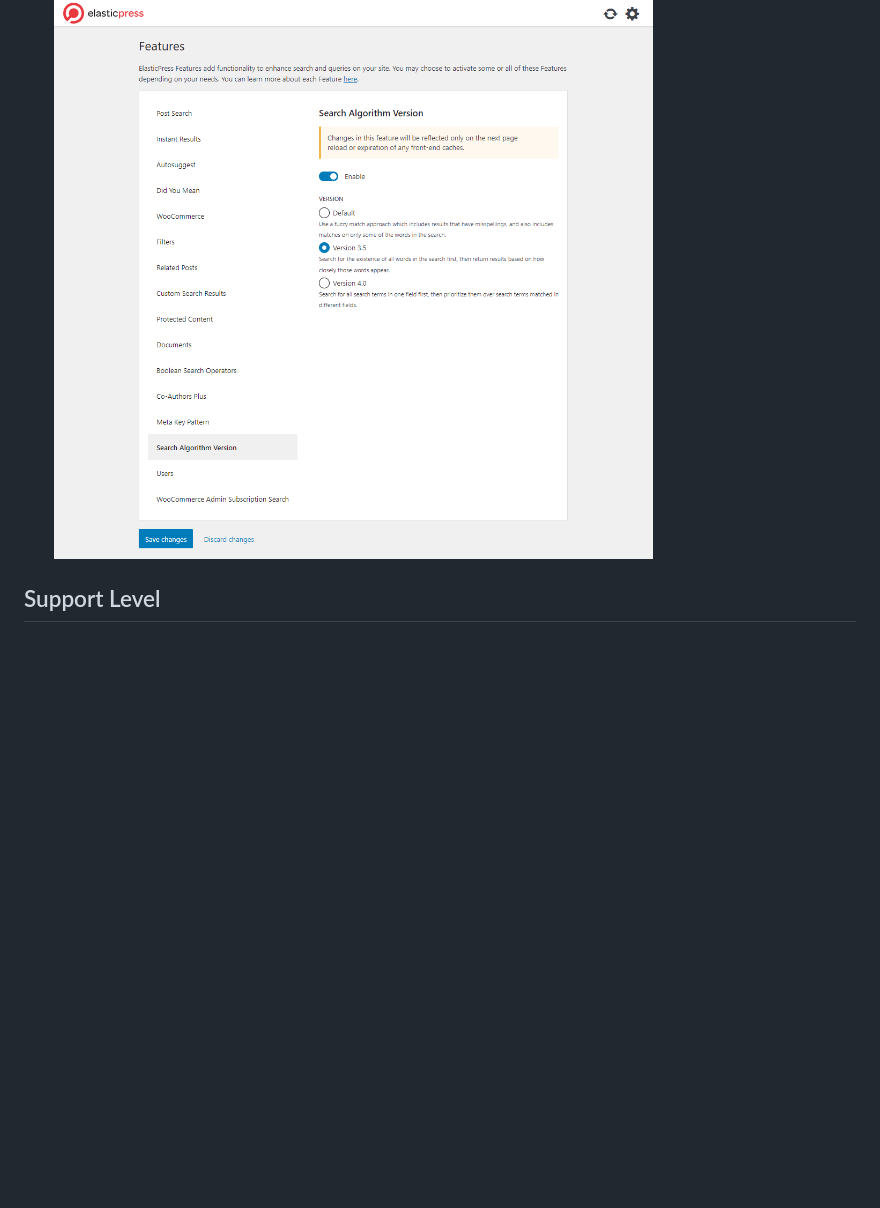
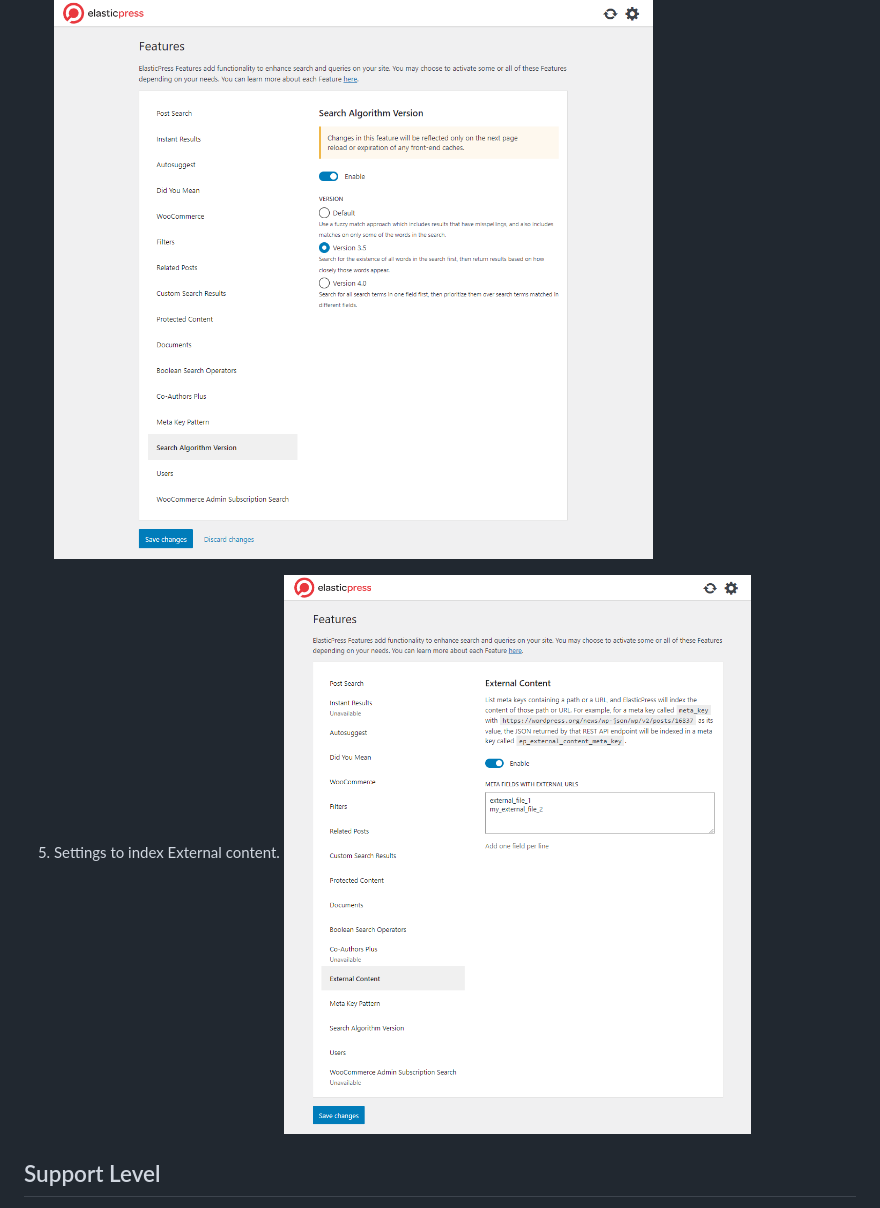
Before and after one commit to 10up/ElasticPressLabs, a Markdown page: README.md, the part around the change. GitHub-like rendering; pictures changed too: .wordpress-org/screenshot-5.png (added); blank space fills up the shorter version.

Commit message:
External content screenshot

```diff
--- a/README.md
+++ b/README.md
@@ -37,6 +37,9 @@ This plugin provides a simple interface to enable and disable features.
 4. Settings to change the version of the search algorithm between default, 3.5, and 4.0.
 ![](/.wordpress-org/screenshot-4.png)
 
+5. Settings to index External content.
+![](/.wordpress-org/screenshot-5.png)
+
 ## Support Level
 
 **Active:** 10up is actively working on this, and we expect to continue work for the foreseeable future including keeping tested up to the most recent version of WordPress.  Bug reports, feature requests, questions, and pull requests are welcome.
```
